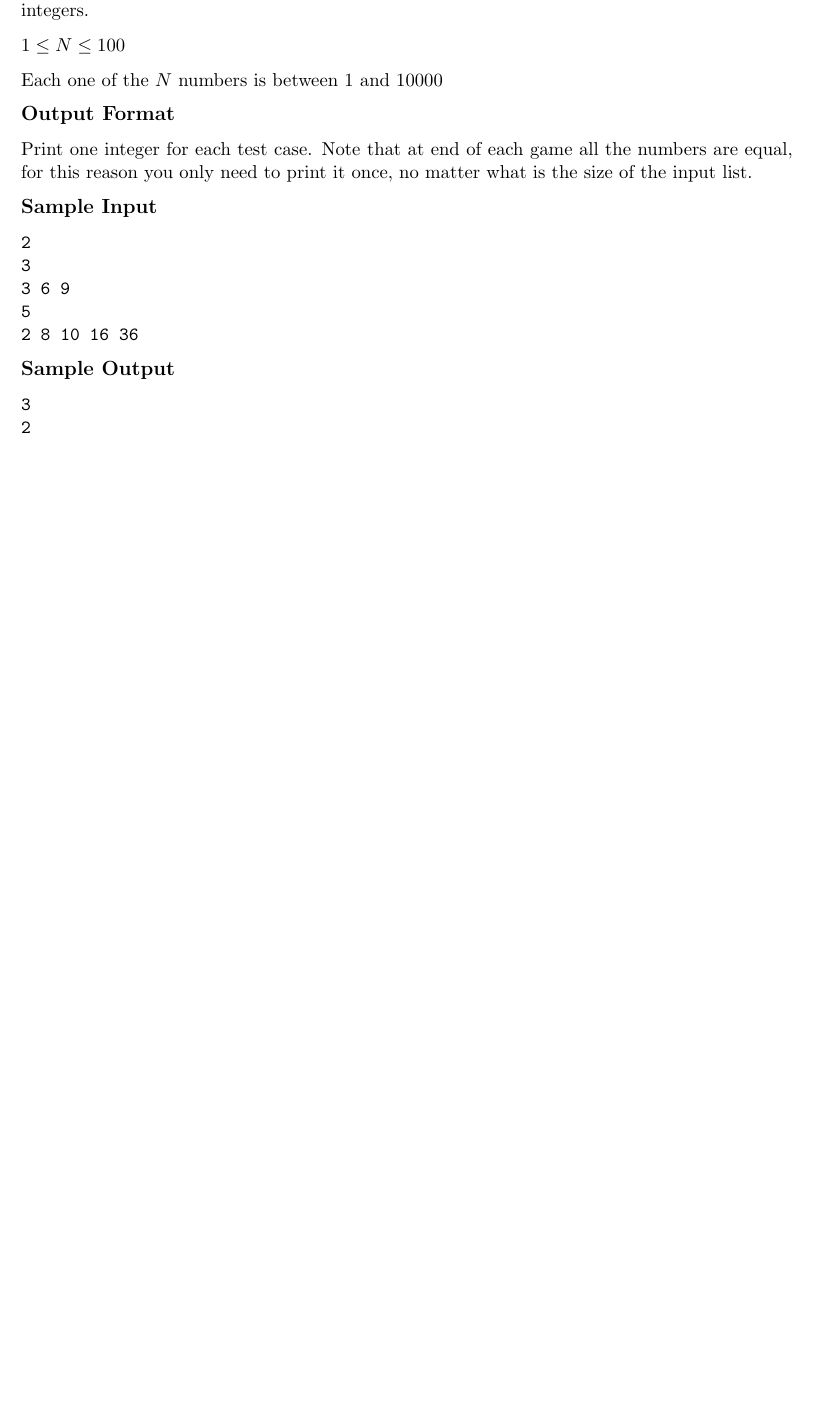
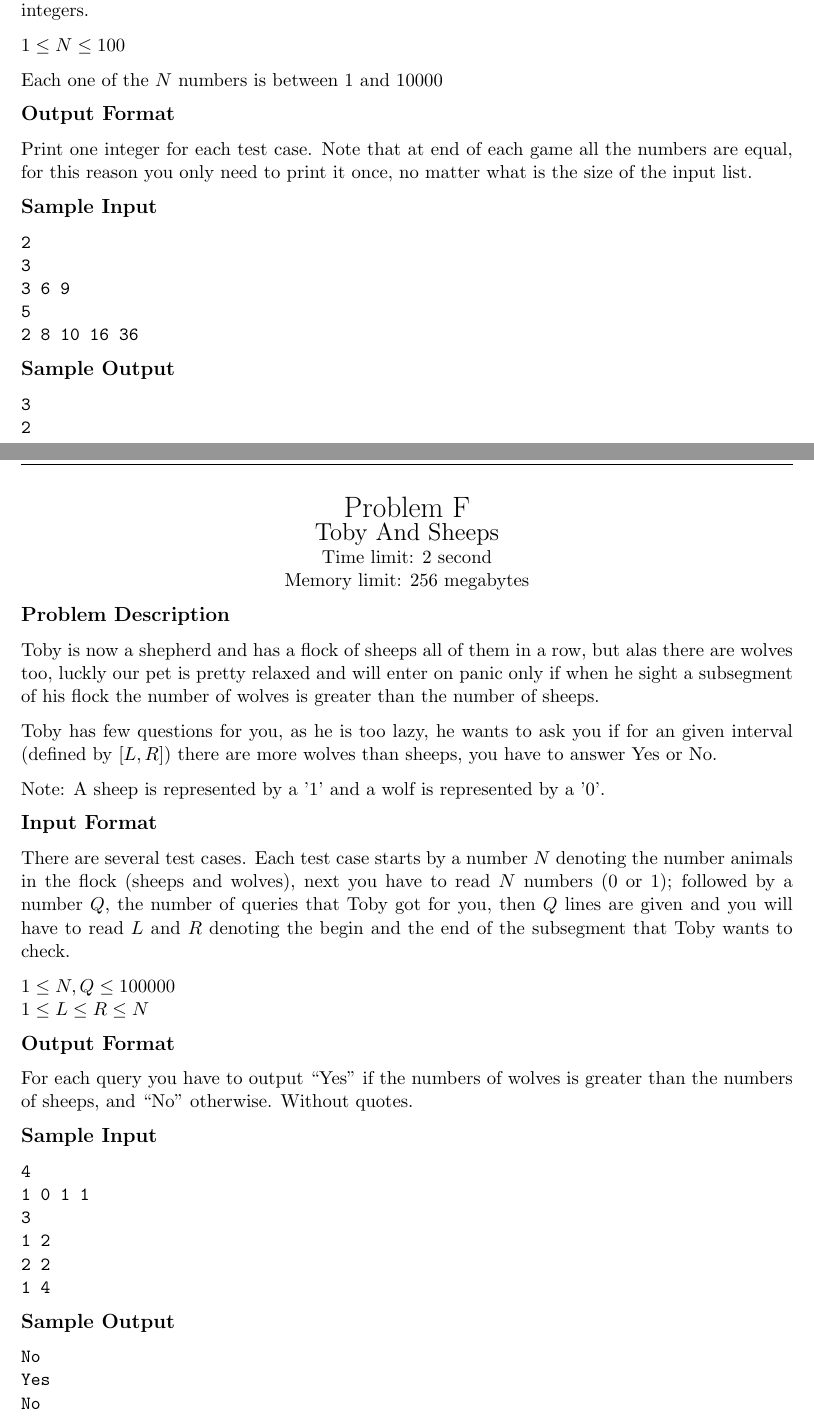
Before and after one commit to jhonber/Interna2, a LaTeX problem sheet (Problemset/main.tex): part of page 6 of 6 before the commit and two parts of pages 6 and 7 of 7 after it, the two joined at a grey line, cut so that both start at the same text, the shorter picture padded with empty space. Compiled offline with pdfLaTeX.

Commit message:
update statement for toby and sheeps

```diff
--- a/Problemset/main.tex
+++ b/Problemset/main.tex
@@ -275,4 +275,50 @@ is the size of the input list.
 \end{verbatim}
 
 \newpage
+        \begin{center}
+            {\LARGE Problem F}\\
+            {\Large Toby And Sheeps}\\
+            {Time limit: 2 second}\\
+            {Memory limit: 256 megabytes}
+        \end{center}\textbf{\large Problem Description}
+
+Toby is now a shepherd and has a flock of sheeps all of them in a row, but alas there are wolves too, luckly our pet is pretty relaxed and will enter on panic only if when he sight a subsegment of his flock the number of wolves is greater than the number of sheeps.
+
+Toby has few questions for you, as he is too lazy, he wants to ask you if for an given interval  (defined by $[L, R]$) there are more wolves than sheeps, you have to answer Yes or No.
+
+Note: A sheep is represented by a '1' and a wolf is represented by a '0'.
+
+\textbf{\large Input Format}
+
+There are several test cases.
+Each test case starts by a number $N$ denoting the number animals in the flock (sheeps and wolves), next you have to read $N$ numbers (0 or 1); followed by a number $Q$, the number of queries that Toby got for you, then $Q$ lines are given and you will have to read $L$ and $R$ denoting the begin and the end of the subsegment that Toby wants to check.
+
+$1 \le N, Q \le 100000$ \\
+$1 \le L \le R \le N$
+
+\textbf{\large Output Format}
+
+For each query you have to output ``Yes'' if the numbers of wolves is greater than the numbers of sheeps, and ``No'' otherwise. Without quotes.
+
+\textbf{\large Sample Input}
+
+\begin{verbatim}
+4
+1 0 1 1
+3
+1 2
+2 2
+1 4
+\end{verbatim}
+
+\textbf{\large Sample Output}
+
+\begin{verbatim}
+No
+Yes
+No
+\end{verbatim}
+
+\newpage
+
     \end{document}
```
Also changed, not shown: TobyAndSheeps/statement.md (deleted, +0 -36 lines), TobyAndSheeps/statement.tex (added, +40 -0 lines), Problemset/main.pdf, 1 other file.
